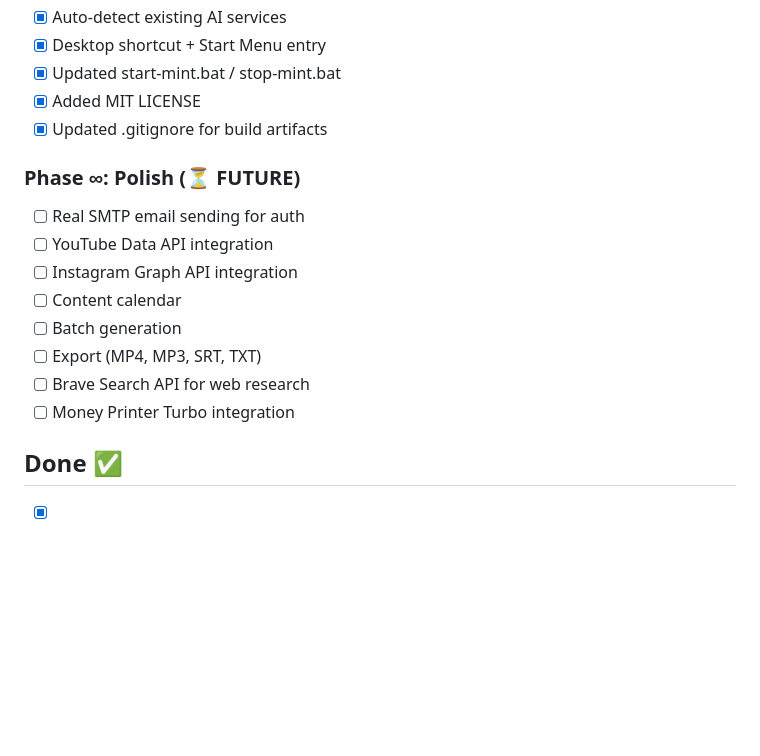
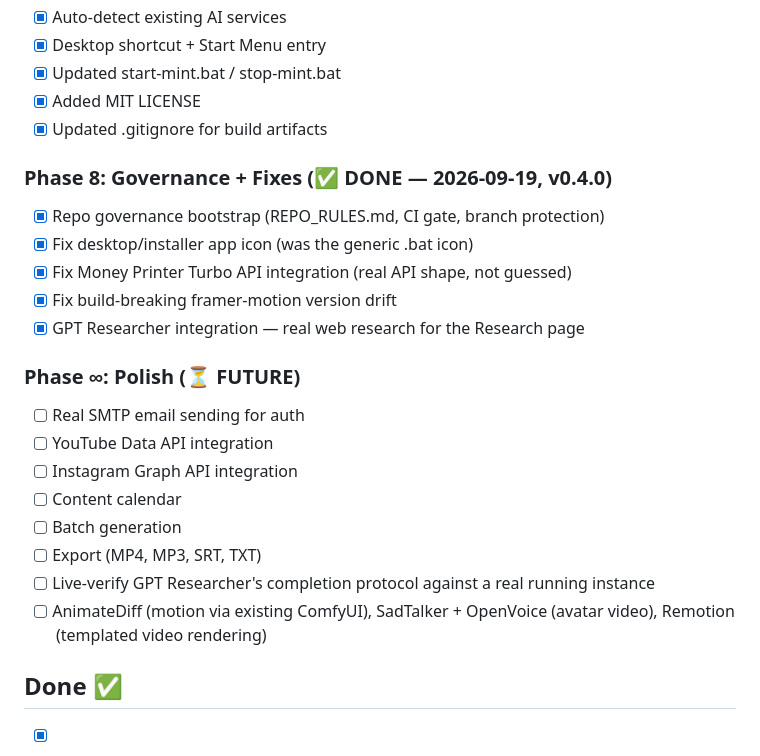
Before and after one commit to Thatisshayan/Mint, a Markdown page: TODO.md, the part around the change. GitHub-like rendering; blank space fills up the shorter version.

```diff
--- a/TODO.md
+++ b/TODO.md
@@ -63,6 +63,13 @@ All 5 phases are implemented and functional.
 - [x] Added MIT LICENSE
 - [x] Updated .gitignore for build artifacts
 
+### Phase 8: Governance + Fixes (✅ DONE — 2026-09-19, v0.4.0)
+- [x] Repo governance bootstrap (REPO_RULES.md, CI gate, branch protection)
+- [x] Fix desktop/installer app icon (was the generic .bat icon)
+- [x] Fix Money Printer Turbo API integration (real API shape, not guessed)
+- [x] Fix build-breaking framer-motion version drift
+- [x] GPT Researcher integration — real web research for the Research page
+
 ### Phase ∞: Polish (⏳ FUTURE)
 - [ ] Real SMTP email sending for auth
 - [ ] YouTube Data API integration
@@ -70,8 +77,8 @@ All 5 phases are implemented and functional.
 - [ ] Content calendar
 - [ ] Batch generation
 - [ ] Export (MP4, MP3, SRT, TXT)
-- [ ] Brave Search API for web research
-- [ ] Money Printer Turbo integration
+- [ ] Live-verify GPT Researcher's completion protocol against a real running instance
+- [ ] AnimateDiff (motion via existing ComfyUI), SadTalker + OpenVoice (avatar video), Remotion (templated video rendering)
 
 ## Done ✅
 - [x] Both PRs merged (kimi/security-backend + kilo/frontend-fixes)
```
Also changed, not shown: KANBAN.md (+5 -0 lines).
